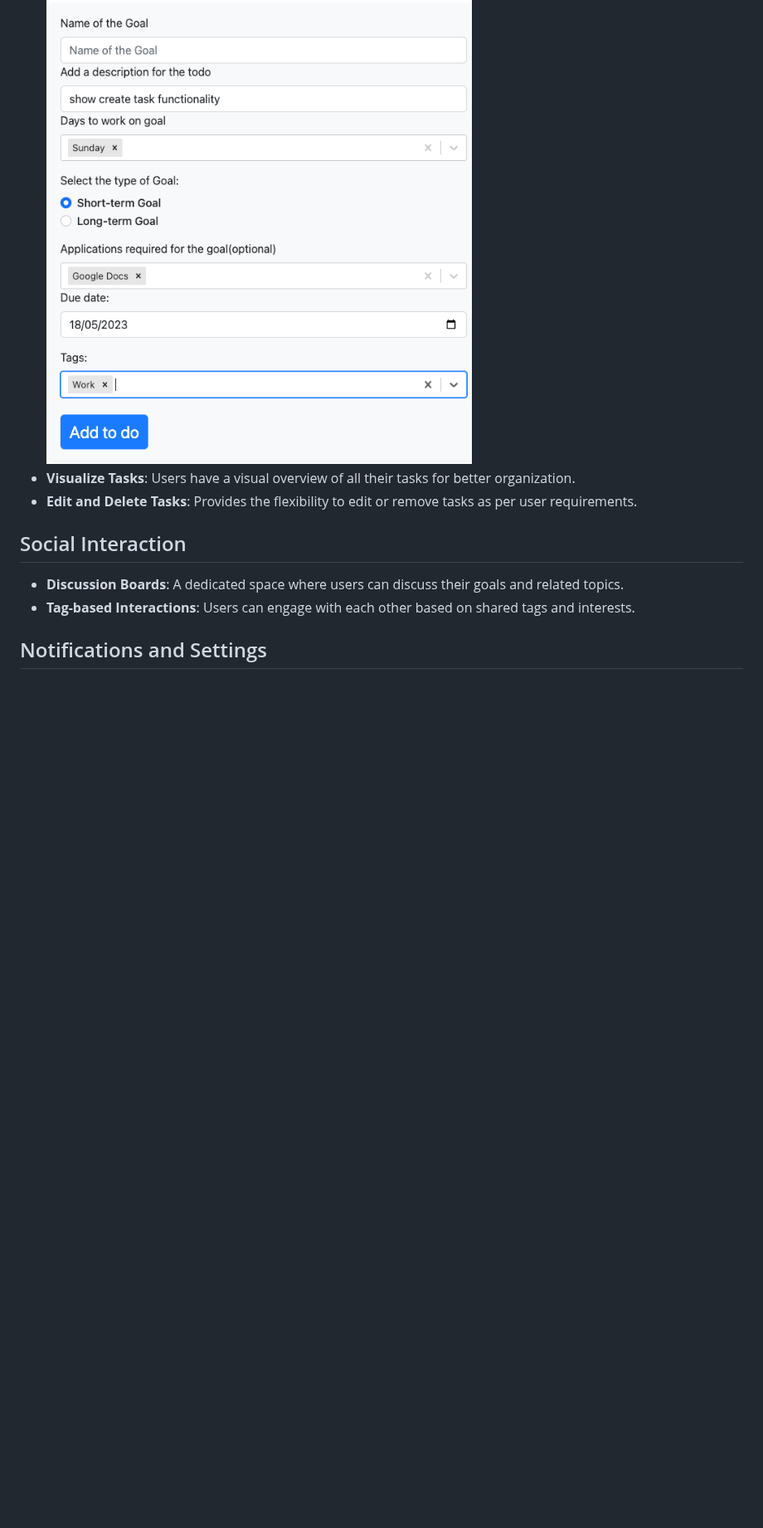
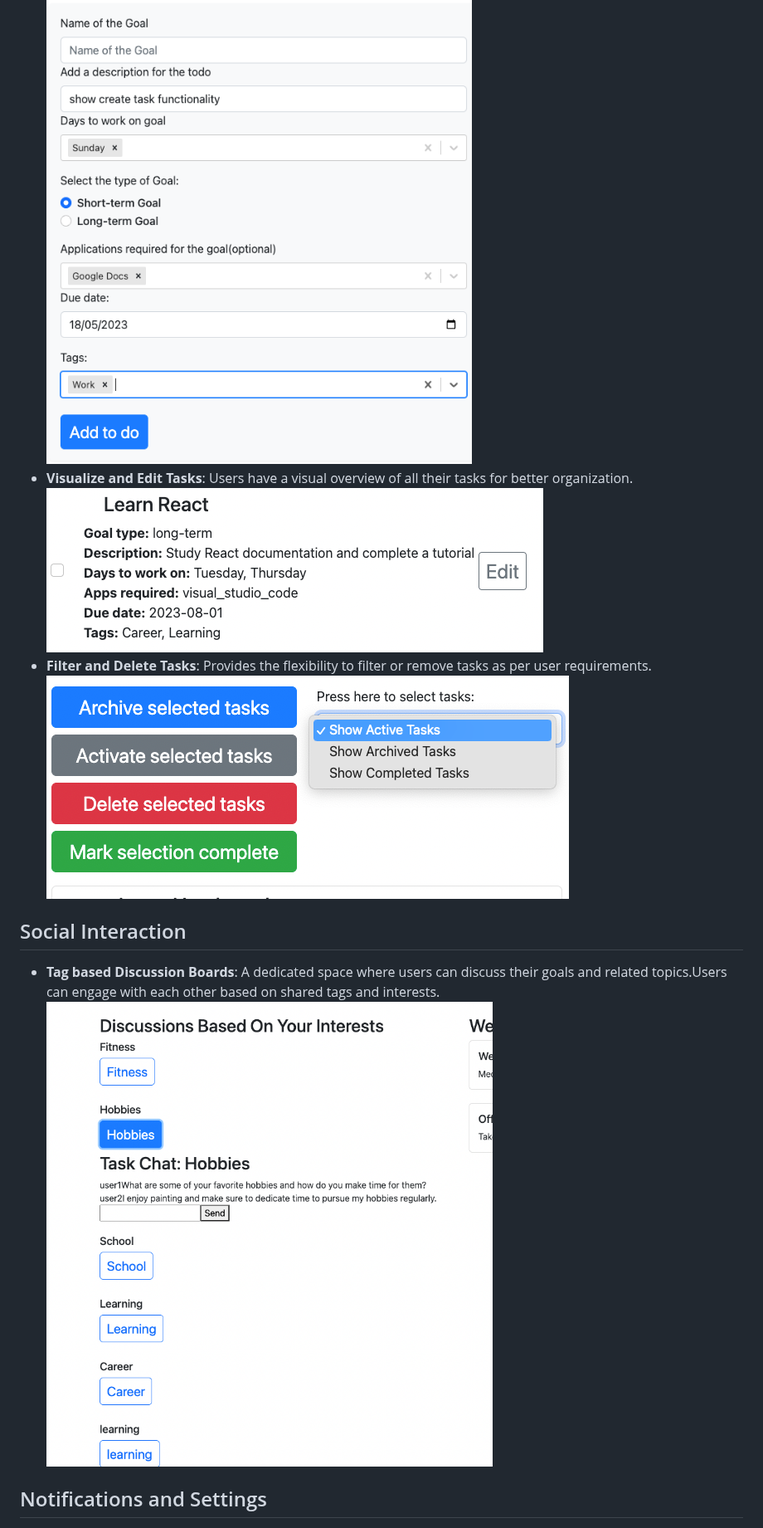
Before and after one commit to daviddc5/DSCTDisertation, a Markdown page: README.md, the part around one of its changes. Shown at 83% size. Drawn GitHub-style; blank space fills up the shorter version.

```diff
--- a/README.md
+++ b/README.md
@@ -6,12 +6,15 @@ This is a comprehensive DSCTs (Digital Self-Control Technologies) Management Sys
 ## Task Management
 - **Create Tasks**: Users can create tasks by inputting essential details such as task name, description, type, duration, due date, tags, and associated apps.
     ![Description](./screenshots/TaskCreation.png)
-- **Visualize Tasks**: Users have a visual overview of all their tasks for better organization.
-- **Edit and Delete Tasks**: Provides the flexibility to edit or remove tasks as per user requirements.
+- **Visualize and Edit Tasks**: Users have a visual overview of all their tasks for better organization.
+   ![Description](./screenshots/Task.png)
+- **Filter and Delete Tasks**: Provides the flexibility to filter or remove tasks as per user requirements.
+  ![Description](./screenshots/FilterTasks.png)
 
 ## Social Interaction
-- **Discussion Boards**: A dedicated space where users can discuss their goals and related topics.
-- **Tag-based Interactions**: Users can engage with each other based on shared tags and interests.
+- **Tag based Discussion Boards**: A dedicated space where users can discuss their goals and related topics.Users can engage with each other based on shared tags and interests.
+   ![Description](./screenshots/Discussions.png)
+
 
 ## Notifications and Settings
 - **Notification Management**: Allows setting notifications and reminders for non-essential apps to help users manage distractions.
```
Also changed, not shown: other parts of README.md (+0 -1 lines).
